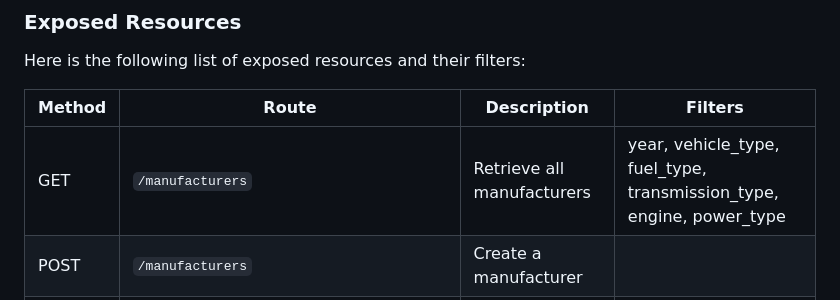
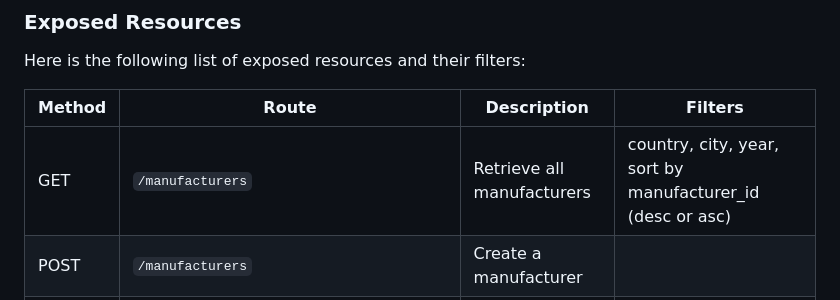
Before and after one commit to SlayemS/recalls-api, a Markdown page: README.md, the part around the change. GitHub-like rendering.

```diff
--- a/README.md
+++ b/README.md
@@ -33,7 +33,7 @@ Here is the following list of exposed resources and their filters:
 
 | Method | Route                                       | Description                                      | Filters                                             |
 |--------|---------------------------------------------|--------------------------------------------------|-----------------------------------------------------|
-| GET    | `/manufacturers`                            | Retrieve all manufacturers                       | year, vehicle_type, fuel_type, transmission_type, engine, power_type |
+| GET    | `/manufacturers`                            | Retrieve all manufacturers                       | country, city, year, sort by manufacturer_id (desc or asc) |
 | POST   | `/manufacturers`                            | Create a manufacturer                            |                                                     |
 | PUT    | `/manufacturers`                            | Update a manufacturer                            |                                                     |
 | GET    | `/manufacturers/{manufacturer_id}/models`   | Retrieve models by manufacturer ID               |                                                     |
```
